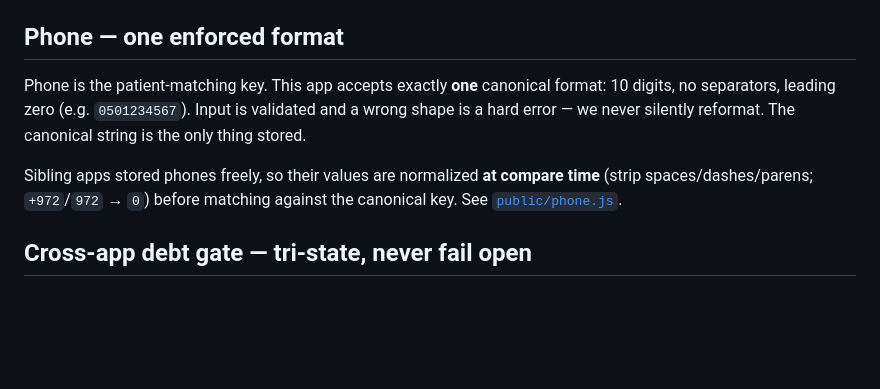
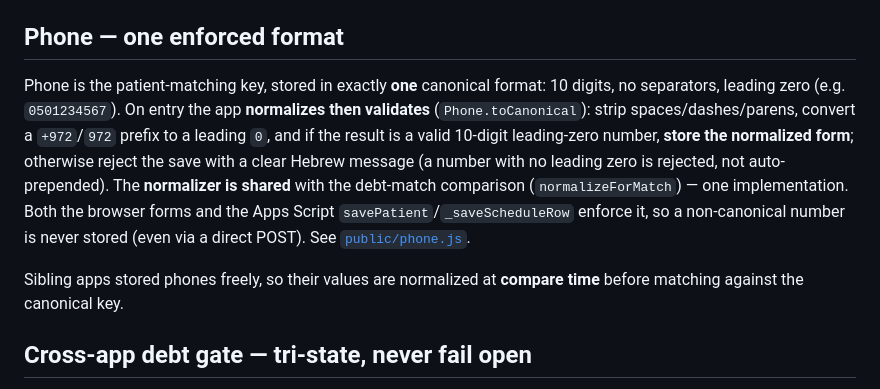
Before and after one commit to sandrabrayer/ezone-therapists, a Markdown page: README.md, the part around the change. Drawn GitHub-style; blank space fills up the shorter version.

Commit message:
iter12 docs: canonical phone normalize-then-validate (README + CHANGELOG)

```diff
--- a/README.md
+++ b/README.md
@@ -98,14 +98,19 @@ dashboard updates identity + origin; assignments are managed in שיבוץ.
 
 ## Phone — one enforced format
 
-Phone is the patient-matching key. This app accepts exactly **one** canonical
-format: 10 digits, no separators, leading zero (e.g. `0501234567`). Input is
-validated and a wrong shape is a hard error — we never silently reformat. The
-canonical string is the only thing stored.
+Phone is the patient-matching key, stored in exactly **one** canonical format:
+10 digits, no separators, leading zero (e.g. `0501234567`). On entry the app
+**normalizes then validates** (`Phone.toCanonical`): strip spaces/dashes/parens,
+convert a `+972`/`972` prefix to a leading `0`, and if the result is a valid
+10-digit leading-zero number, **store the normalized form**; otherwise reject the
+save with a clear Hebrew message (a number with no leading zero is rejected, not
+auto-prepended). The **normalizer is shared** with the debt-match comparison
+(`normalizeForMatch`) — one implementation. Both the browser forms and the Apps
+Script `savePatient`/`_saveScheduleRow` enforce it, so a non-canonical number is
+never stored (even via a direct POST). See [`public/phone.js`](public/phone.js).
 
-Sibling apps stored phones freely, so their values are normalized **at
-compare time** (strip spaces/dashes/parens; `+972`/`972` → `0`) before matching
-against the canonical key. See [`public/phone.js`](public/phone.js).
+Sibling apps stored phones freely, so their values are normalized at **compare
+time** before matching against the canonical key.
 
 ## Cross-app debt gate — tri-state, never fail open
 
```
Also changed, not shown: CHANGELOG-iteration12-phone-enforcement.md (added, +42 -0 lines), CHANGELOG.md (+10 -0 lines).
